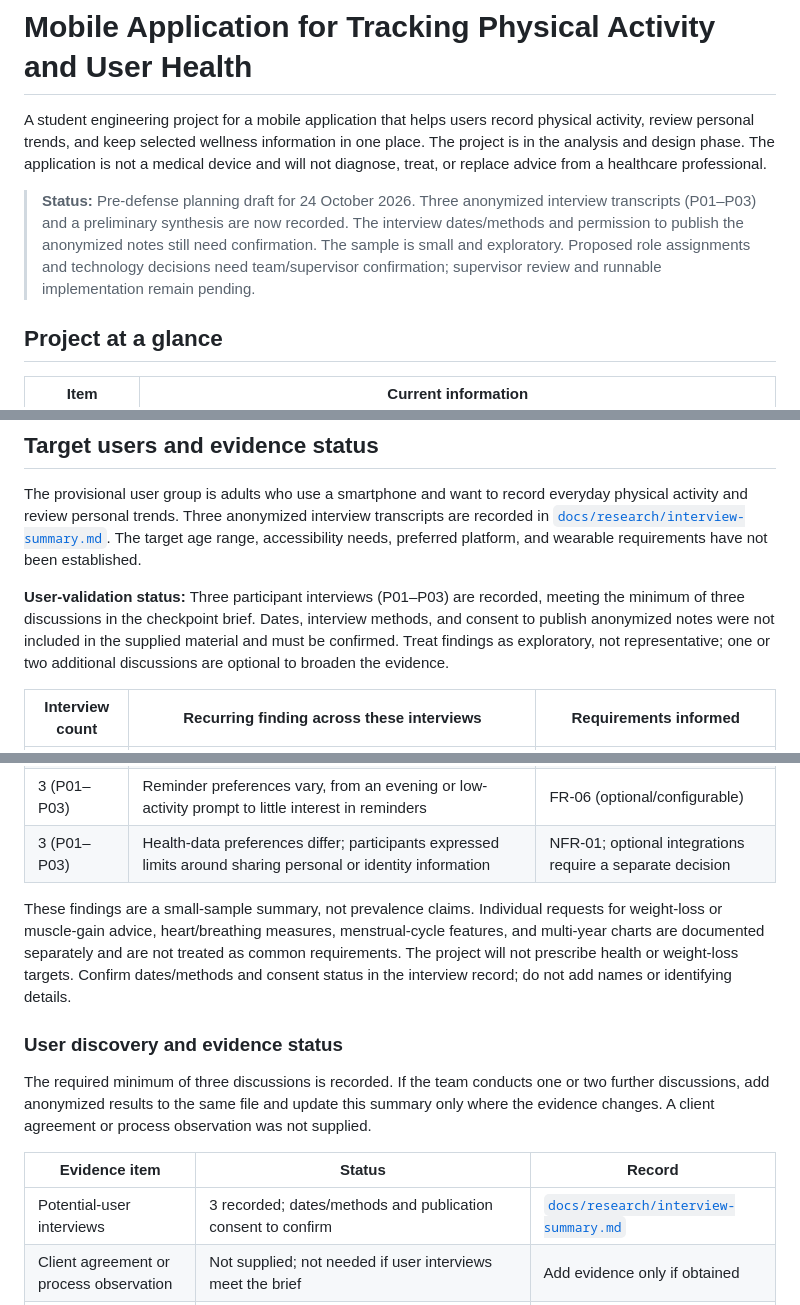
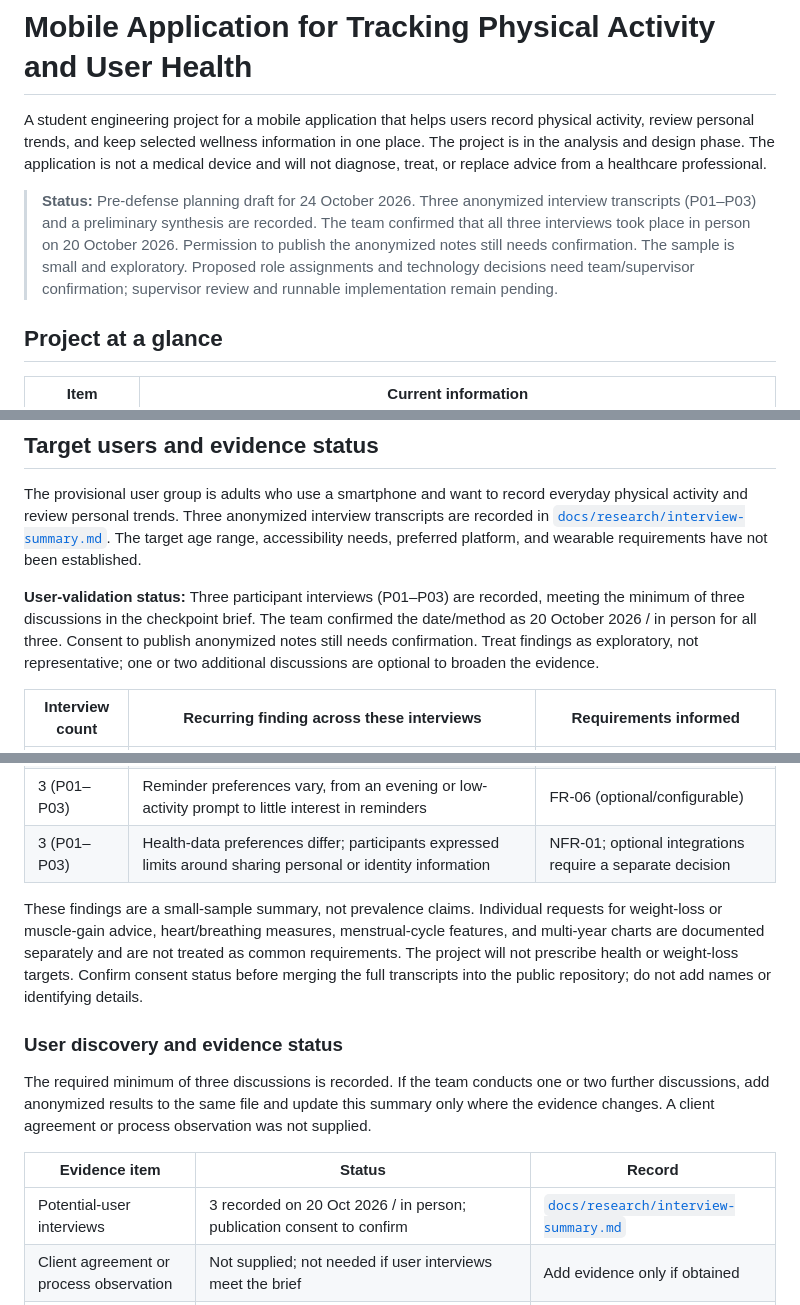
Before and after one commit to danelyaab/Diploma_Project, a Markdown page: README.md, 3 parts joined by grey strips. Drawn GitHub-style.

Commit message:
MOV-1: add confirmed interview dates and format

```diff
--- a/README.md
+++ b/README.md
@@ -2,7 +2,7 @@
 
 A student engineering project for a mobile application that helps users record physical activity, review personal trends, and keep selected wellness information in one place. The project is in the analysis and design phase. The application is not a medical device and will not diagnose, treat, or replace advice from a healthcare professional.
 
-> **Status:** Pre-defense planning draft for 24 October 2026. Three anonymized interview transcripts (P01–P03) and a preliminary synthesis are now recorded. The interview dates/methods and permission to publish the anonymized notes still need confirmation. The sample is small and exploratory. Proposed role assignments and technology decisions need team/supervisor confirmation; supervisor review and runnable implementation remain pending.
+> **Status:** Pre-defense planning draft for 24 October 2026. Three anonymized interview transcripts (P01–P03) and a preliminary synthesis are recorded. The team confirmed that all three interviews took place in person on 20 October 2026. Permission to publish the anonymized notes still needs confirmation. The sample is small and exploratory. Proposed role assignments and technology decisions need team/supervisor confirmation; supervisor review and runnable implementation remain pending.
 
 ## Project at a glance
 
@@ -29,7 +29,7 @@ The project investigates whether a focused mobile application can make activity
 
 The provisional user group is adults who use a smartphone and want to record everyday physical activity and review personal trends. Three anonymized interview transcripts are recorded in [`docs/research/interview-summary.md`](docs/research/interview-summary.md). The target age range, accessibility needs, preferred platform, and wearable requirements have not been established.
 
-**User-validation status:** Three participant interviews (P01–P03) are recorded, meeting the minimum of three discussions in the checkpoint brief. Dates, interview methods, and consent to publish anonymized notes were not included in the supplied material and must be confirmed. Treat findings as exploratory, not representative; one or two additional discussions are optional to broaden the evidence.
+**User-validation status:** Three participant interviews (P01–P03) are recorded, meeting the minimum of three discussions in the checkpoint brief. The team confirmed the date/method as 20 October 2026 / in person for all three. Consent to publish anonymized notes still needs confirmation. Treat findings as exploratory, not representative; one or two additional discussions are optional to broaden the evidence.
 
 | Interview count | Recurring finding across these interviews | Requirements informed |
 |---|---|---|
@@ -38,7 +38,7 @@ The provisional user group is adults who use a smartphone and want to record eve
 | 3 (P01–P03) | Reminder preferences vary, from an evening or low-activity prompt to little interest in reminders | FR-06 (optional/configurable) |
 | 3 (P01–P03) | Health-data preferences differ; participants expressed limits around sharing personal or identity information | NFR-01; optional integrations require a separate decision |
 
-These findings are a small-sample summary, not prevalence claims. Individual requests for weight-loss or muscle-gain advice, heart/breathing measures, menstrual-cycle features, and multi-year charts are documented separately and are not treated as common requirements. The project will not prescribe health or weight-loss targets. Confirm dates/methods and consent status in the interview record; do not add names or identifying details.
+These findings are a small-sample summary, not prevalence claims. Individual requests for weight-loss or muscle-gain advice, heart/breathing measures, menstrual-cycle features, and multi-year charts are documented separately and are not treated as common requirements. The project will not prescribe health or weight-loss targets. Confirm consent status before merging the full transcripts into the public repository; do not add names or identifying details.
 
 ### User discovery and evidence status
 
@@ -46,7 +46,7 @@ The required minimum of three discussions is recorded. If the team conducts one
 
 | Evidence item | Status | Record |
 |---|---|---|
-| Potential-user interviews | 3 recorded; dates/methods and publication consent to confirm | [`docs/research/interview-summary.md`](docs/research/interview-summary.md) |
+| Potential-user interviews | 3 recorded on 20 Oct 2026 / in person; publication consent to confirm | [`docs/research/interview-summary.md`](docs/research/interview-summary.md) |
 | Client agreement or process observation | Not supplied; not needed if user interviews meet the brief | Add evidence only if obtained |
 | Remaining assumptions | Target age range, accessibility needs, platform, and optional health/wearable integrations remain unconfirmed | Confirm with team and supervisor |
 
```
Also changed, not shown: other parts of README.md (+2 -2 lines), docs/project-proposal.md (+1 -1 lines), docs/research/interview-summary.md (+6 -6 lines).
